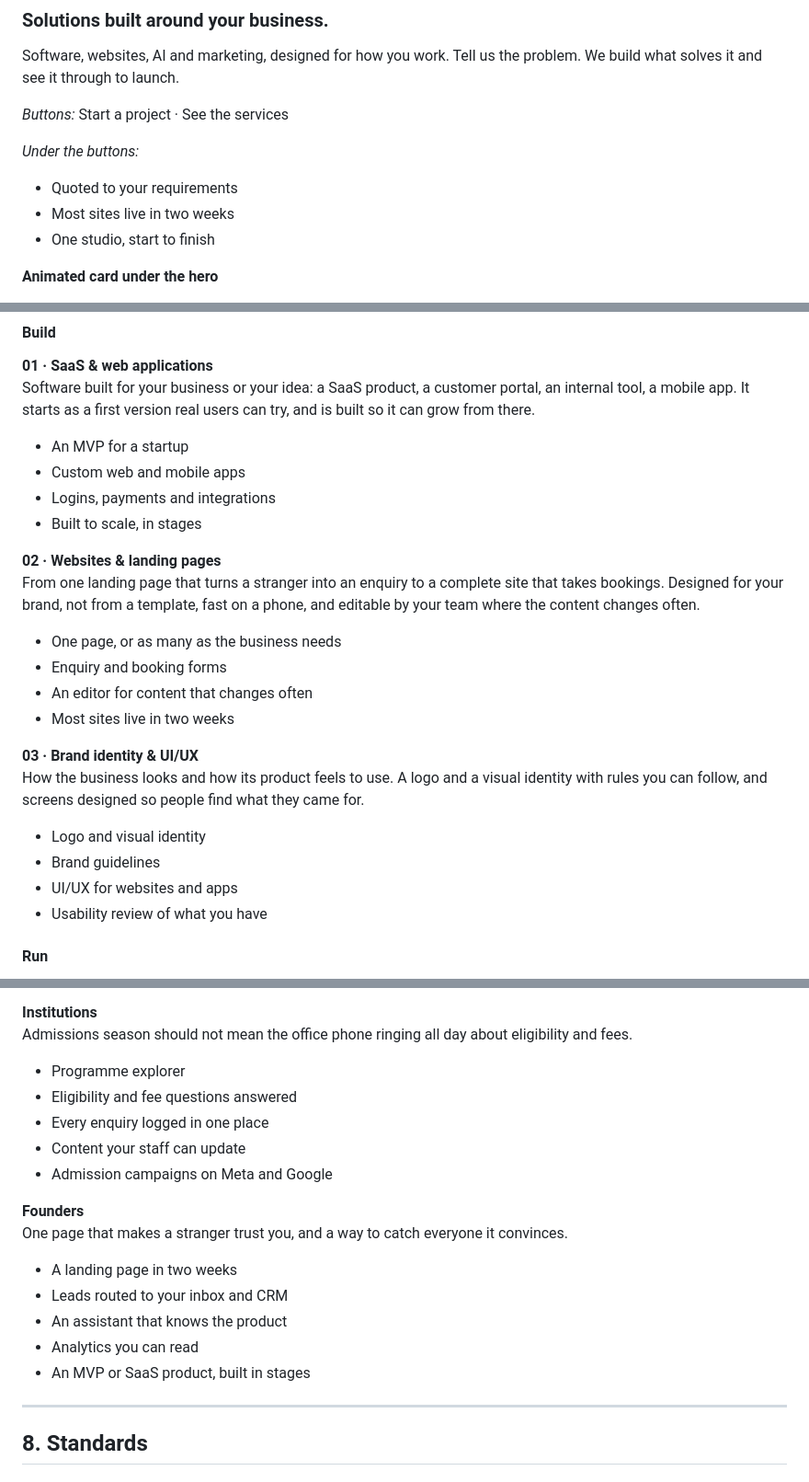
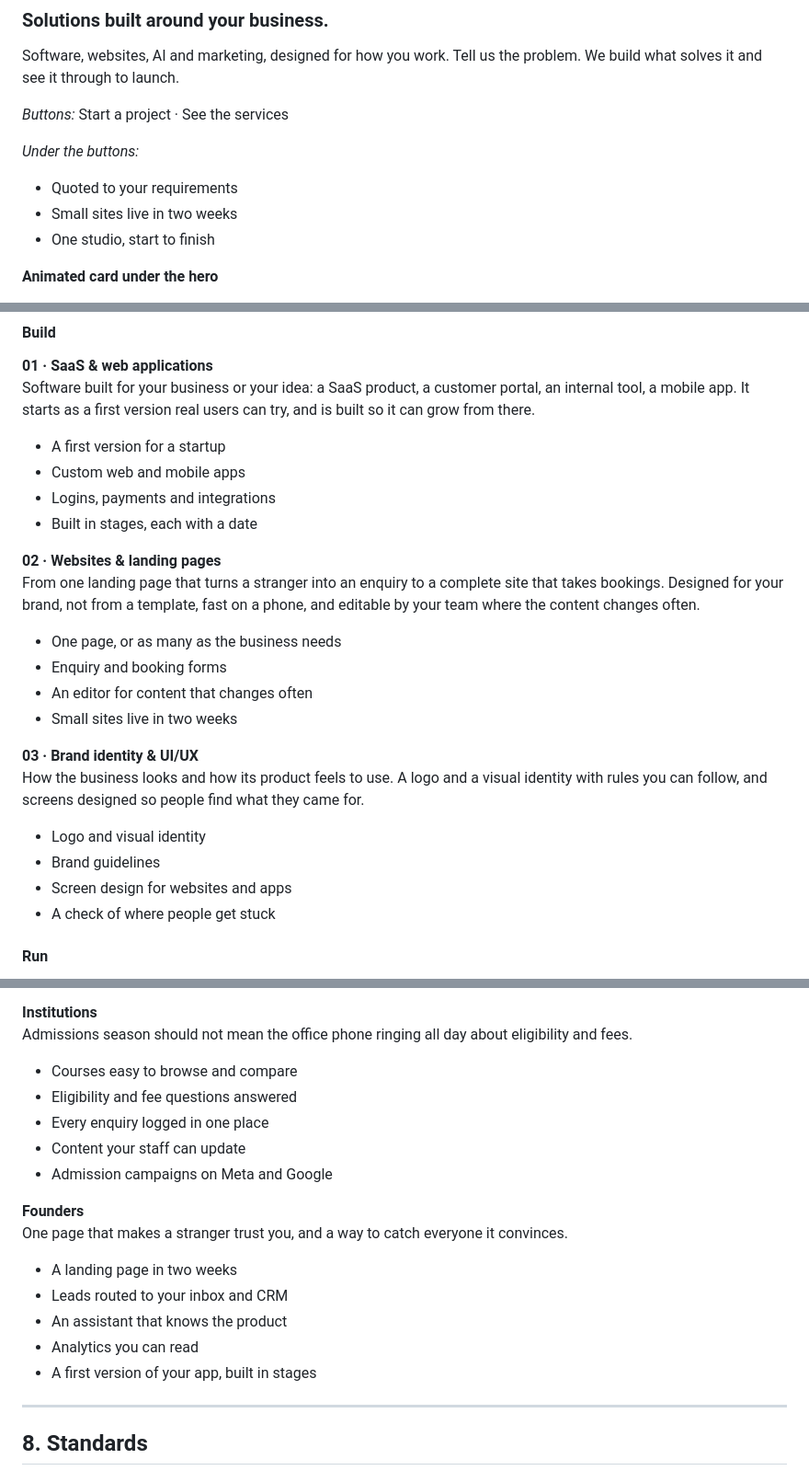
Before and after one commit to Ahamedshakir02/orbelis-studio, a Markdown page: site-content.md, 3 parts joined by grey strips. Shown at 92% size. GitHub-like rendering.

Commit message:
chore: regenerate site-content.md

```diff
--- a/site-content.md
+++ b/site-content.md
@@ -21,7 +21,7 @@ Software, websites, AI and marketing, designed for how you work. Tell us the pro
 
 *Under the buttons:*
 - Quoted to your requirements
-- Most sites live in two weeks
+- Small sites live in two weeks
 - One studio, start to finish
 
 **Animated card under the hero**
@@ -60,10 +60,10 @@ What gets built first: apps, websites and the brand. Then what keeps them runnin
 **01 · SaaS & web applications**
 Software built for your business or your idea: a SaaS product, a customer portal, an internal tool, a mobile app. It starts as a first version real users can try, and is built so it can grow from there.
 
-- An MVP for a startup
+- A first version for a startup
 - Custom web and mobile apps
 - Logins, payments and integrations
-- Built to scale, in stages
+- Built in stages, each with a date
 
 **02 · Websites & landing pages**
 From one landing page that turns a stranger into an enquiry to a complete site that takes bookings. Designed for your brand, not from a template, fast on a phone, and editable by your team where the content changes often.
@@ -71,15 +71,15 @@ From one landing page that turns a stranger into an enquiry to a complete site t
 - One page, or as many as the business needs
 - Enquiry and booking forms
 - An editor for content that changes often
-- Most sites live in two weeks
+- Small sites live in two weeks
 
 **03 · Brand identity & UI/UX**
 How the business looks and how its product feels to use. A logo and a visual identity with rules you can follow, and screens designed so people find what they came for.
 
 - Logo and visual identity
 - Brand guidelines
-- UI/UX for websites and apps
-- Usability review of what you have
+- Screen design for websites and apps
+- A check of where people get stuck
 
 #### Run
 
@@ -233,7 +233,7 @@ Patients ask the same questions at every hour. The site answers them, and the fr
 **Institutions**
 Admissions season should not mean the office phone ringing all day about eligibility and fees.
 
-- Programme explorer
+- Courses easy to browse and compare
 - Eligibility and fee questions answered
 - Every enquiry logged in one place
 - Content your staff can update
@@ -246,7 +246,7 @@ One page that makes a stranger trust you, and a way to catch everyone it convinc
 - Leads routed to your inbox and CRM
 - An assistant that knows the product
 - Analytics you can read
-- An MVP or SaaS product, built in stages
+- A first version of your app, built in stages
 
 ---
 
```
Also changed, not shown: other parts of site-content.md (+3 -3 lines).
